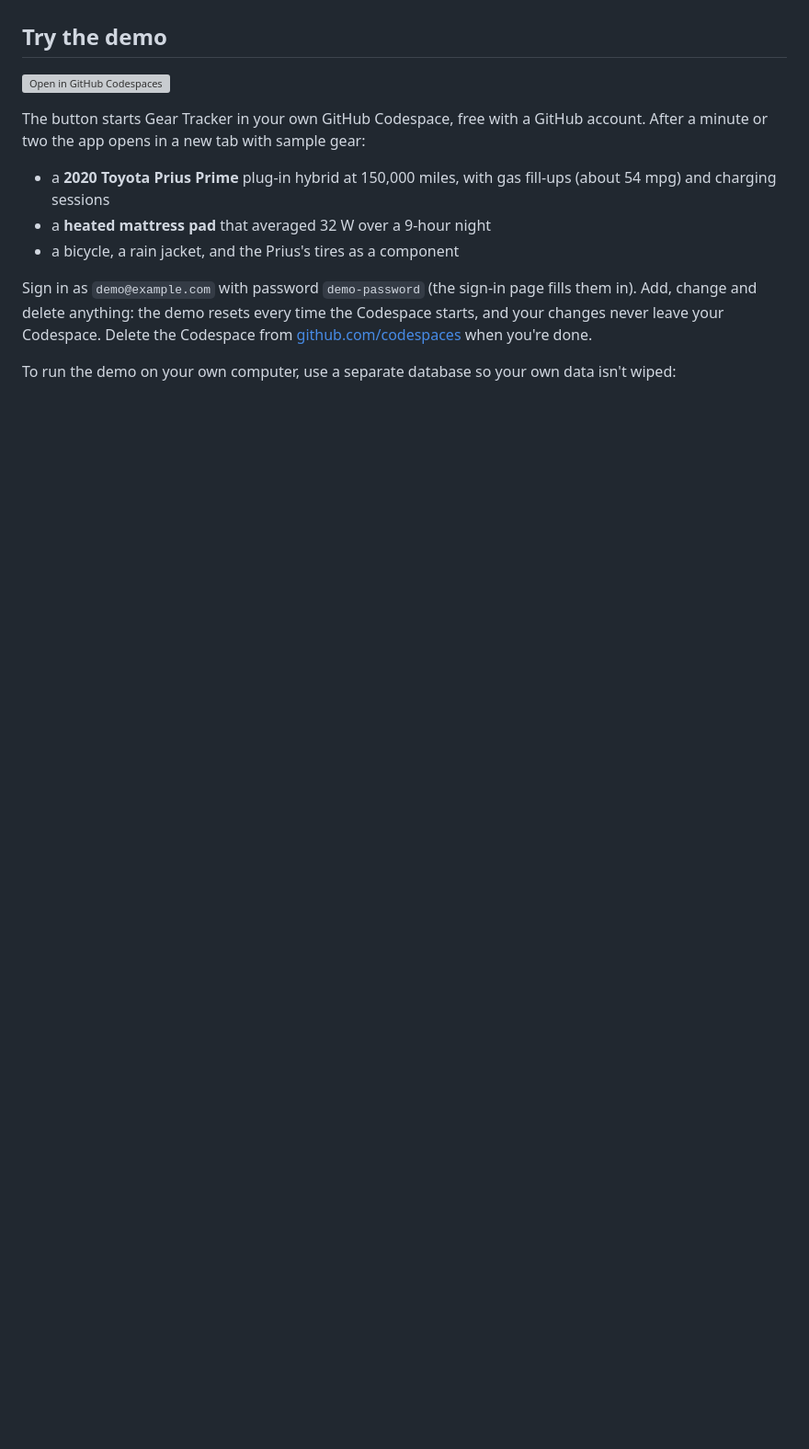
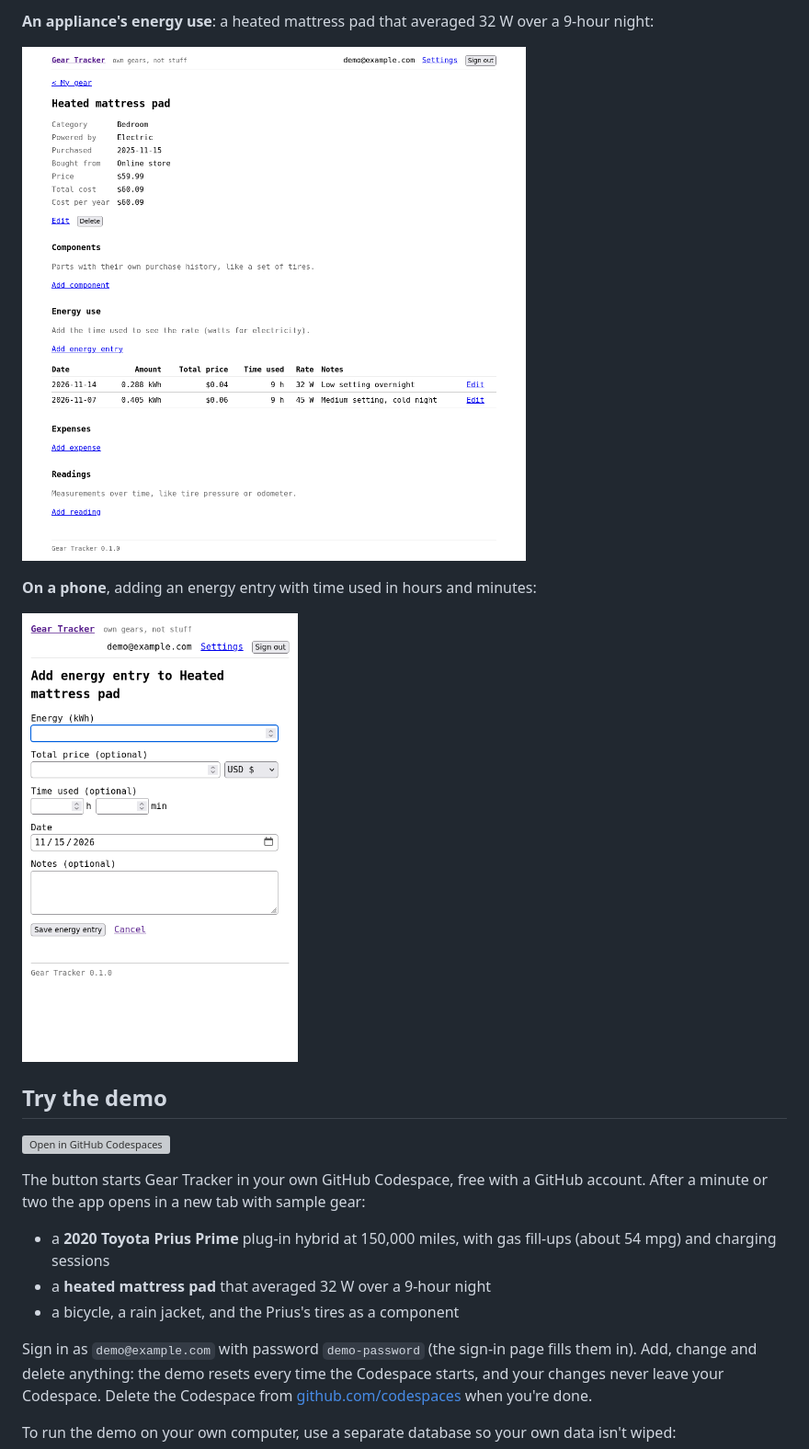
Before and after one commit to ticmyvom/gear-tracker, a Markdown page: README.md, the part around one of its changes. Shown at 92% size. Drawn GitHub-style; pictures changed too: docs/screenshots/mattress-pad.png (added), docs/screenshots/phone-energy-entry.png (added); blank space fills up the shorter version; grey boxes are pictures that could not be loaded.

```diff
--- a/README.md
+++ b/README.md
@@ -25,3 +39,11 @@ their own gear.
+**An appliance's energy use**: a heated mattress pad that averaged 32 W over a
+9-hour night:
+
+![Heated mattress pad page with energy use in watts](docs/screenshots/mattress-pad.png)
+
+**On a phone**, adding an energy entry with time used in hours and minutes:
+
+<img src="docs/screenshots/phone-energy-entry.png" alt="Adding an energy entry on a phone" width="300">
 
 ## Try the demo
 
```
Also changed, not shown: other parts of README.md (+28 -0 lines), CHANGELOG.md (added, +25 -0 lines), docs/screenshots/gear-list.png (added), docs/screenshots/prius-prime.png (added), 6 other files.
